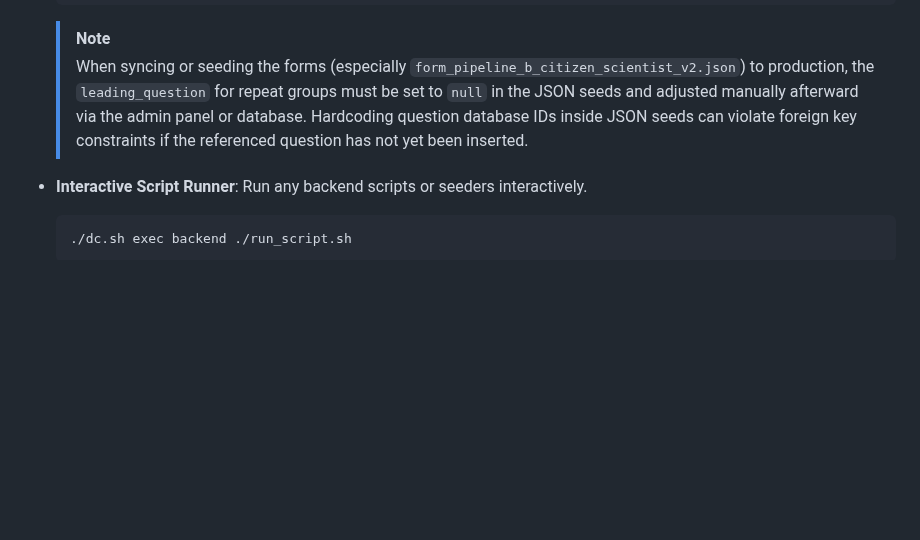
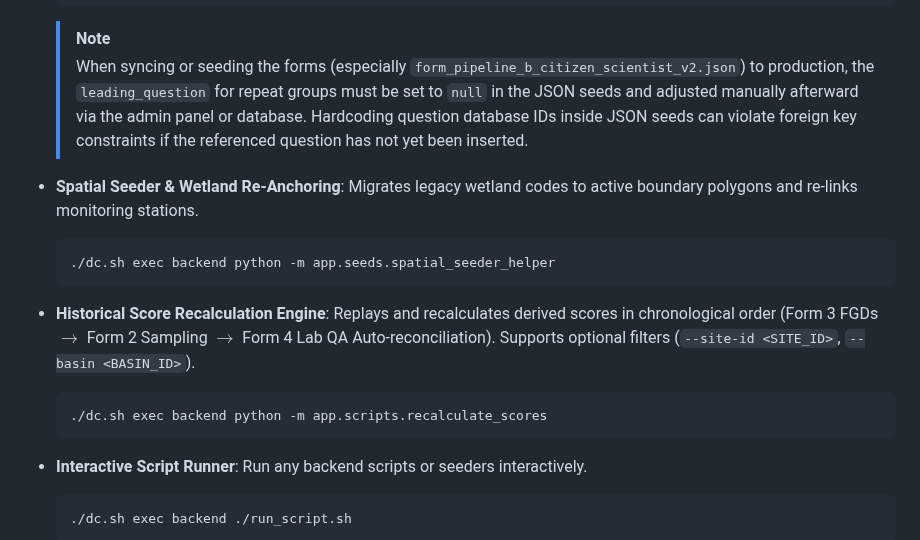
Before and after one commit to akvo/nbd-phase-1, a Markdown page: README.md, the part around the change. GitHub-like rendering; blank space fills up the shorter version.

Commit message:
[#161] docs: add post-merge operational and score recalculation steps to documentation

````diff
--- a/README.md
+++ b/README.md
@@ -137,6 +137,18 @@ You can run these scripts inside the backend container for setup and maintenance
   > [!NOTE]
   > When syncing or seeding the forms (especially `form_pipeline_b_citizen_scientist_v2.json`) to production, the `leading_question` for repeat groups must be set to `null` in the JSON seeds and adjusted manually afterward via the admin panel or database. Hardcoding question database IDs inside JSON seeds can violate foreign key constraints if the referenced question has not yet been inserted.
 
+- **Spatial Seeder & Wetland Re-Anchoring**: Migrates legacy wetland codes to active boundary polygons and re-links monitoring stations.
+
+  ```bash
+  ./dc.sh exec backend python -m app.seeds.spatial_seeder_helper
+  ```
+
+- **Historical Score Recalculation Engine**: Replays and recalculates derived scores in chronological order (Form 3 FGDs $\rightarrow$ Form 2 Sampling $\rightarrow$ Form 4 Lab QA Auto-reconciliation). Supports optional filters (`--site-id <SITE_ID>`, `--basin <BASIN_ID>`).
+
+  ```bash
+  ./dc.sh exec backend python -m app.scripts.recalculate_scores
+  ```
+
 - **Interactive Script Runner**: Run any backend scripts or seeders interactively.
 
   ```bash
````
Also changed, not shown: docs/features/006_monitoring_station_no_data_fix_spec.md (+31 -0 lines).
